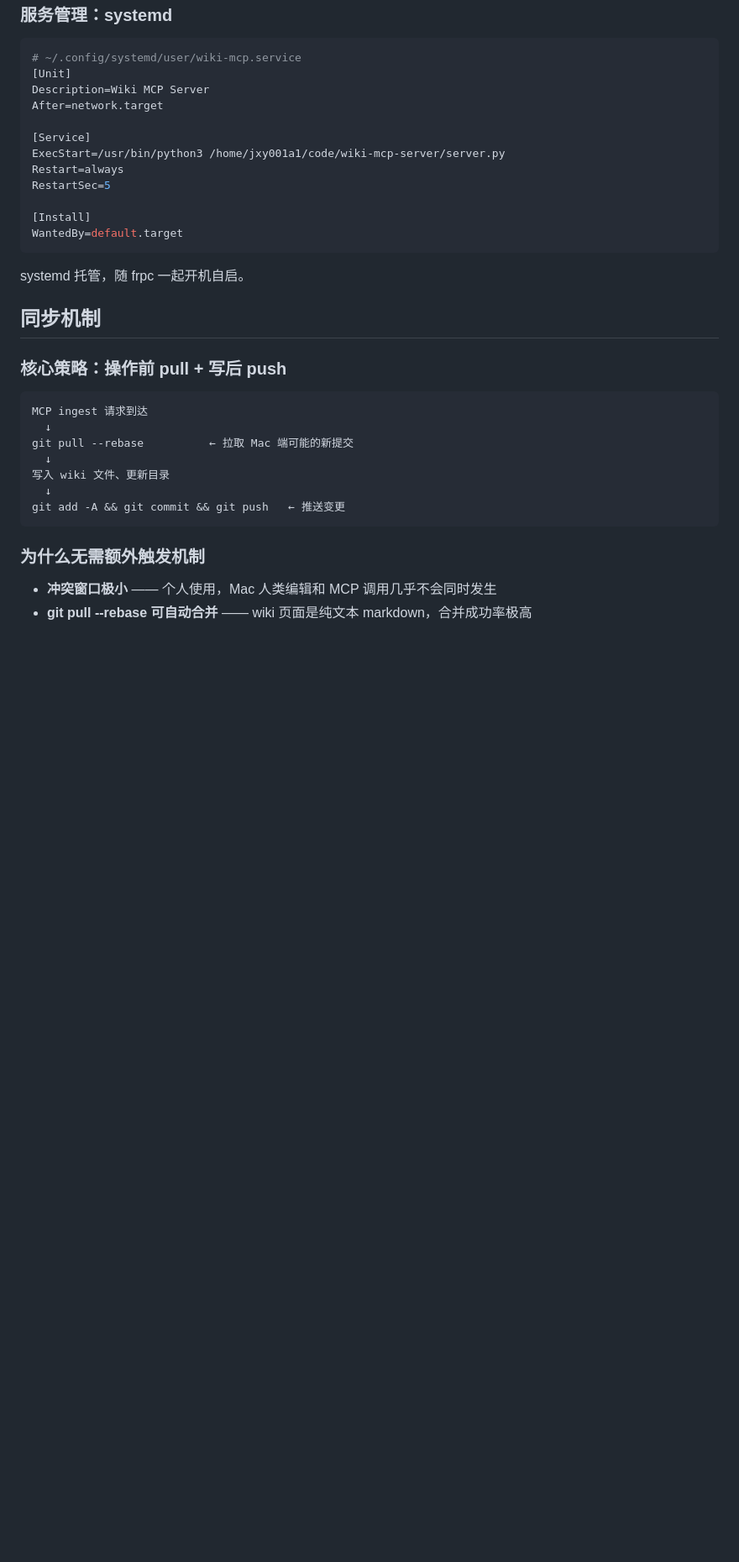
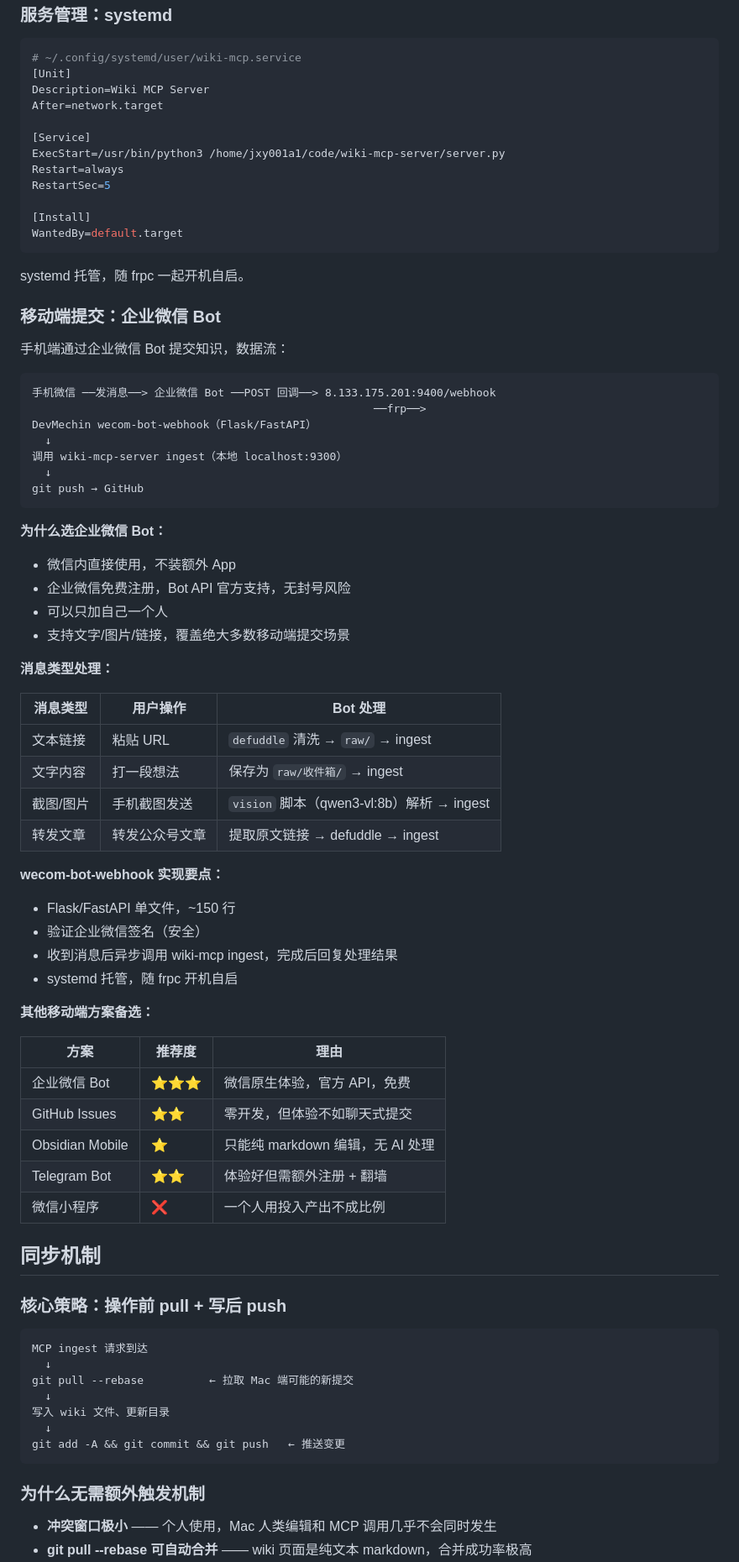
Before and after one commit to JXY001A/knowledge-wiki, a Markdown page: wiki/综合分析/Wiki 服务化部署方案.md, the part around one of its changes. Shown at 84% size. Drawn GitHub-style; blank space fills up the shorter version.

Commit message:
ingest: Wiki 服务化部署方案 - 新增企业微信 Bot 移动端提交方案

````diff
--- a/wiki/综合分析/Wiki 服务化部署方案.md
+++ b/wiki/综合分析/Wiki 服务化部署方案.md
@@ -82,6 +92,51 @@ WantedBy=default.target
 ```
 
 systemd 托管，随 frpc 一起开机自启。
+
+### 移动端提交：企业微信 Bot
+
+手机端通过企业微信 Bot 提交知识，数据流：
+
+```
+手机微信 ──发消息──> 企业微信 Bot ──POST 回调──> 8.133.175.201:9400/webhook
+                                                    ──frp──>
+DevMechin wecom-bot-webhook（Flask/FastAPI）
+  ↓
+调用 wiki-mcp-server ingest（本地 localhost:9300）
+  ↓
+git push → GitHub
+```
+
+**为什么选企业微信 Bot：**
+- 微信内直接使用，不装额外 App
+- 企业微信免费注册，Bot API 官方支持，无封号风险
+- 可以只加自己一个人
+- 支持文字/图片/链接，覆盖绝大多数移动端提交场景
+
+**消息类型处理：**
+
+| 消息类型 | 用户操作 | Bot 处理 |
+|----------|----------|----------|
+| 文本链接 | 粘贴 URL | `defuddle` 清洗 → `raw/` → ingest |
+| 文字内容 | 打一段想法 | 保存为 `raw/收件箱/` → ingest |
+| 截图/图片 | 手机截图发送 | `vision` 脚本（qwen3-vl:8b）解析 → ingest |
+| 转发文章 | 转发公众号文章 | 提取原文链接 → defuddle → ingest |
+
+**wecom-bot-webhook 实现要点：**
+- Flask/FastAPI 单文件，~150 行
+- 验证企业微信签名（安全）
+- 收到消息后异步调用 wiki-mcp ingest，完成后回复处理结果
+- systemd 托管，随 frpc 开机自启
+
+**其他移动端方案备选：**
+
+| 方案 | 推荐度 | 理由 |
+|------|--------|------|
+| 企业微信 Bot | ⭐⭐⭐ | 微信原生体验，官方 API，免费 |
+| GitHub Issues | ⭐⭐ | 零开发，但体验不如聊天式提交 |
+| Obsidian Mobile | ⭐ | 只能纯 markdown 编辑，无 AI 处理 |
+| Telegram Bot | ⭐⭐ | 体验好但需额外注册 + 翻墙 |
+| 微信小程序 | ❌ | 一个人用投入产出不成比例 |
 
 ## 同步机制
 
````
Also changed, not shown: other parts of wiki/综合分析/Wiki 服务化部署方案.md (+29 -15 lines), wiki/操作日志.md (+2 -1 lines).
